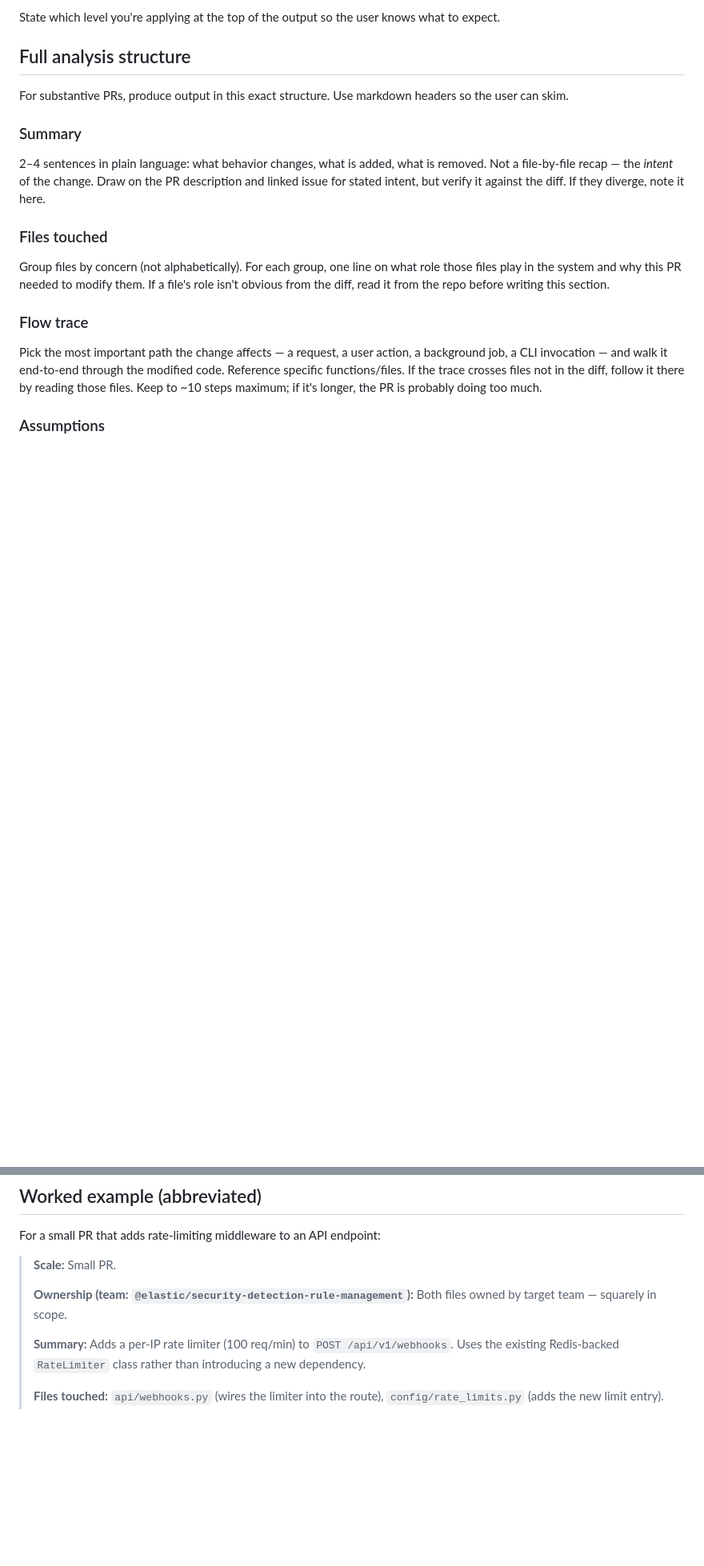
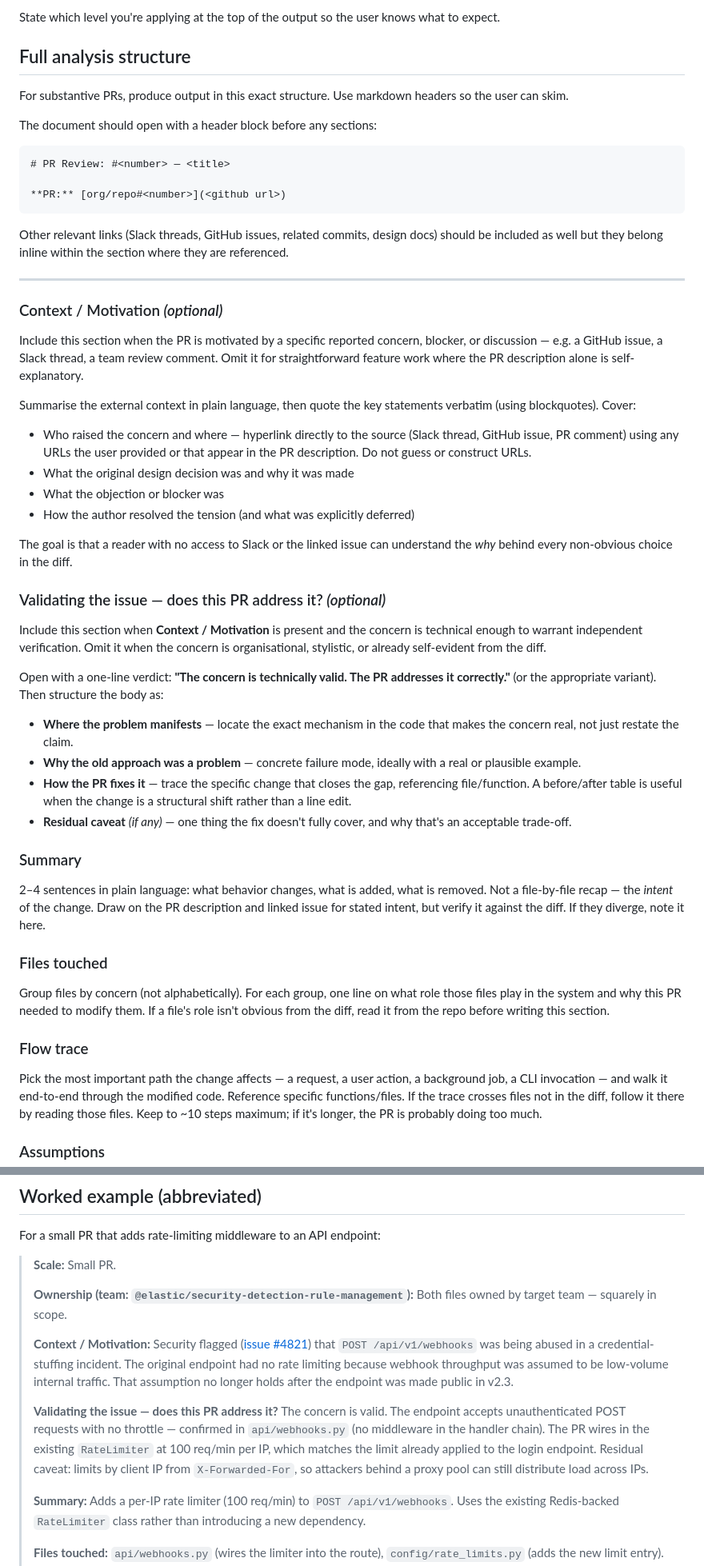
Before and after one commit to sdesalas/kibana-knowledge, a Markdown page: skills/pr-review/SKILL.md, 2 parts joined by grey strips. Shown at 80% size. GitHub-like rendering; blank space fills up the shorter version.

Commit message:
PR Review update

````diff
--- a/skills/pr-review/SKILL.md
+++ b/skills/pr-review/SKILL.md
@@ -90,6 +90,39 @@ State which level you're applying at the top of the output so the user knows wha
 
 For substantive PRs, produce output in this exact structure. Use markdown headers so the user can skim.
 
+The document should open with a header block before any sections:
+
+```
+# PR Review: #<number> — <title>
+
+**PR:** [org/repo#<number>](<github url>)
+```
+
+Other relevant links (Slack threads, GitHub issues, related commits, design docs) should be included as well but they belong inline within the section where they are referenced.
+
+---
+
+### Context / Motivation *(optional)*
+Include this section when the PR is motivated by a specific reported concern, blocker, or discussion — e.g. a GitHub issue, a Slack thread, a team review comment. Omit it for straightforward feature work where the PR description alone is self-explanatory.
+
+Summarise the external context in plain language, then quote the key statements verbatim (using blockquotes). Cover:
+- Who raised the concern and where — hyperlink directly to the source (Slack thread, GitHub issue, PR comment) using any URLs the user provided or that appear in the PR description. Do not guess or construct URLs.
+- What the original design decision was and why it was made
+- What the objection or blocker was
+- How the author resolved the tension (and what was explicitly deferred)
+
+The goal is that a reader with no access to Slack or the linked issue can understand the *why* behind every non-obvious choice in the diff.
+
+### Validating the issue — does this PR address it? *(optional)*
+Include this section when **Context / Motivation** is present and the concern is technical enough to warrant independent verification. Omit it when the concern is organisational, stylistic, or already self-evident from the diff.
+
+Open with a one-line verdict: **"The concern is technically valid. The PR addresses it correctly."** (or the appropriate variant). Then structure the body as:
+
+- **Where the problem manifests** — locate the exact mechanism in the code that makes the concern real, not just restate the claim.
+- **Why the old approach was a problem** — concrete failure mode, ideally with a real or plausible example.
+- **How the PR fixes it** — trace the specific change that closes the gap, referencing file/function. A before/after table is useful when the change is a structural shift rather than a line edit.
+- **Residual caveat** *(if any)* — one thing the fix doesn't fully cover, and why that's an acceptable trade-off.
+
 ### Summary
 2–4 sentences in plain language: what behavior changes, what is added, what is removed. Not a file-by-file recap — the *intent* of the change. Draw on the PR description and linked issue for stated intent, but verify it against the diff. If they diverge, note it here.
 
@@ -169,6 +202,10 @@ For a small PR that adds rate-limiting middleware to an API endpoint:
 >
 > **Ownership (team: `@elastic/security-detection-rule-management`):** Both files owned by target team — squarely in scope.
 >
+> **Context / Motivation:** Security flagged ([issue #4821](https://github.com/org/repo/issues/4821)) that `POST /api/v1/webhooks` was being abused in a credential-stuffing incident. The original endpoint had no rate limiting because webhook throughput was assumed to be low-volume internal traffic. That assumption no longer holds after the endpoint was made public in v2.3.
+>
+> **Validating the issue — does this PR address it?** The concern is valid. The endpoint accepts unauthenticated POST requests with no throttle — confirmed in `api/webhooks.py` (no middleware in the handler chain). The PR wires in the existing `RateLimiter` at 100 req/min per IP, which matches the limit already applied to the login endpoint. Residual caveat: limits by client IP from `X-Forwarded-For`, so attackers behind a proxy pool can still distribute load across IPs.
+>
 > **Summary:** Adds a per-IP rate limiter (100 req/min) to `POST /api/v1/webhooks`. Uses the existing Redis-backed `RateLimiter` class rather than introducing a new dependency.
 >
 > **Files touched:** `api/webhooks.py` (wires the limiter into the route), `config/rate_limits.py` (adds the new limit entry).
````
